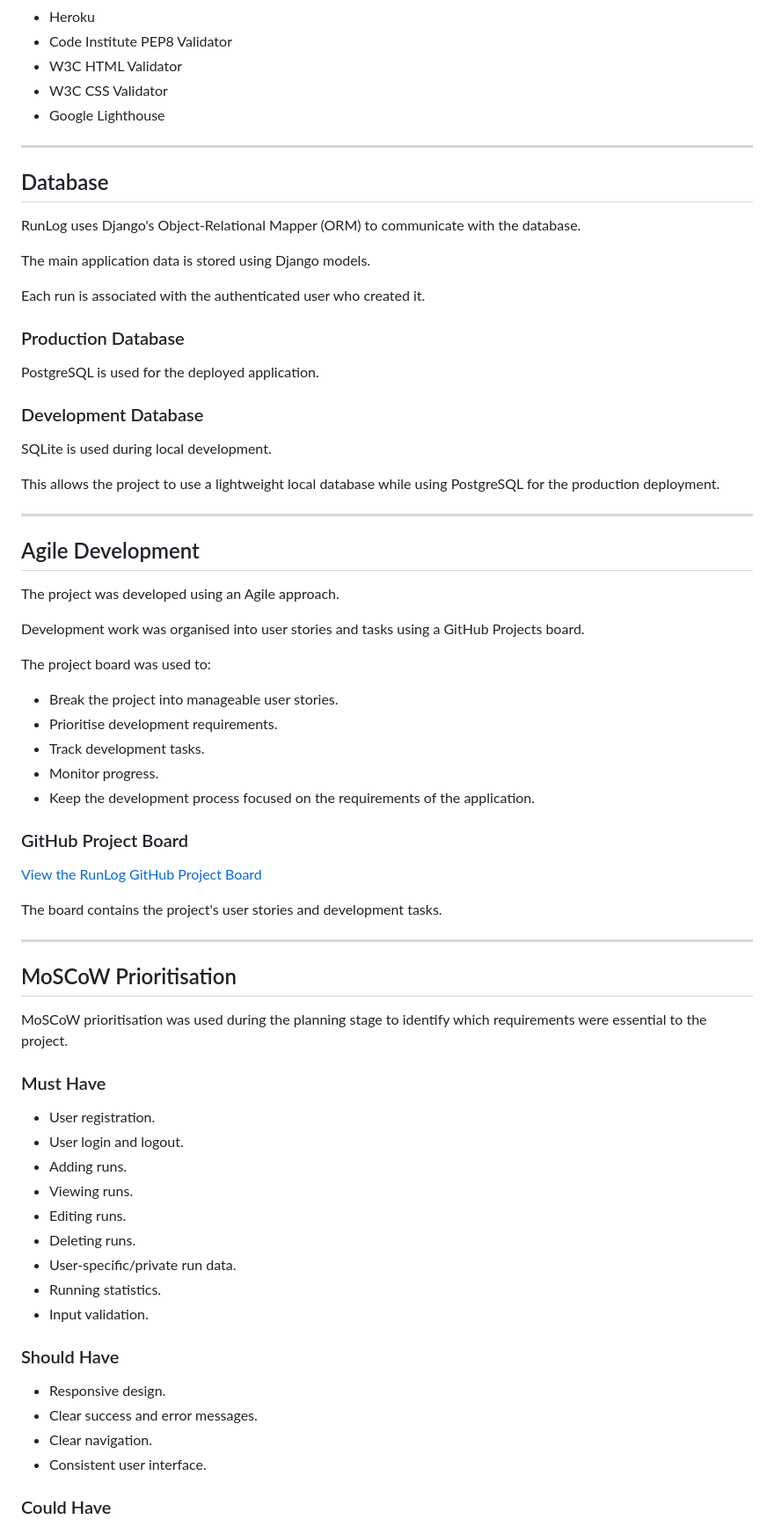
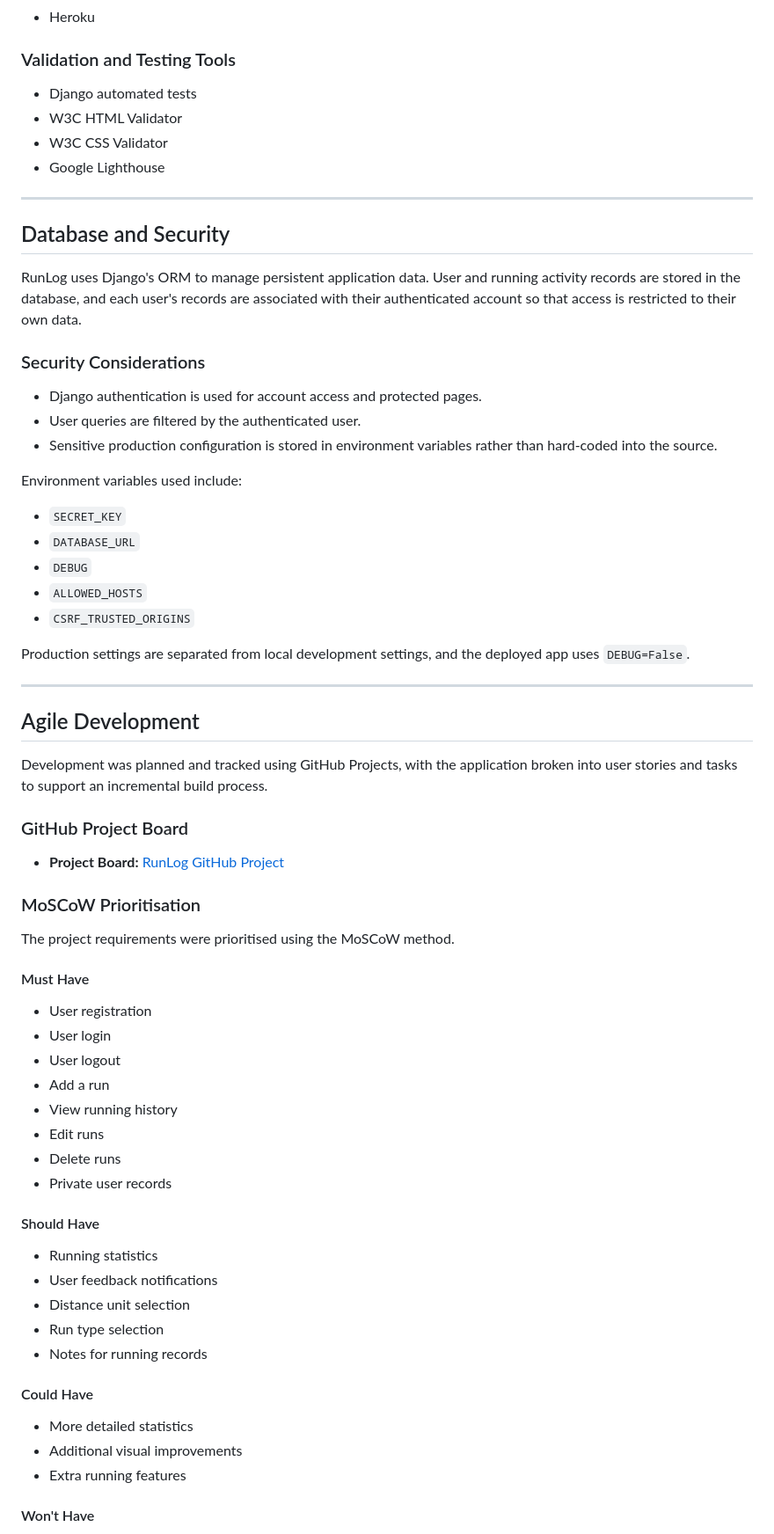
Before and after one commit to m-ejere/runlog, a Markdown page: README.md, the part around one of its changes. Shown at 88% size. GitHub-like rendering.

Commit message:
Polish README structure and reduce repetition

```diff
--- a/README.md
+++ b/README.md
@@ -230,75 +137,72 @@ Unauthorised users cannot access or modify another user's running data through t
 - Heroku
-- Code Institute PEP8 Validator
+
+### Validation and Testing Tools
+
+- Django automated tests
 - W3C HTML Validator
 - W3C CSS Validator
 - Google Lighthouse
 
 ---
 
-## Database
+## Database and Security
 
-RunLog uses Django's Object-Relational Mapper (ORM) to communicate with the database.
+RunLog uses Django's ORM to manage persistent application data. User and running activity records are stored in the database, and each user's records are associated with their authenticated account so that access is restricted to their own data.
 
-The main application data is stored using Django models.
+### Security Considerations
 
-Each run is associated with the authenticated user who created it.
+- Django authentication is used for account access and protected pages.
+- User queries are filtered by the authenticated user.
+- Sensitive production configuration is stored in environment variables rather than hard-coded into the source.
 
-### Production Database
+Environment variables used include:
 
-PostgreSQL is used for the deployed application.
+- `SECRET_KEY`
+- `DATABASE_URL`
+- `DEBUG`
+- `ALLOWED_HOSTS`
+- `CSRF_TRUSTED_ORIGINS`
 
-### Development Database
-
-SQLite is used during local development.
-
-This allows the project to use a lightweight local database while using PostgreSQL for the production deployment.
+Production settings are separated from local development settings, and the deployed app uses `DEBUG=False`.
 
 ---
 
 ## Agile Development
 
-The project was developed using an Agile approach.
-
-Development work was organised into user stories and tasks using a GitHub Projects board.
-
-The project board was used to:
-
-- Break the project into manageable user stories.
-- Prioritise development requirements.
-- Track development tasks.
-- Monitor progress.
-- Keep the development process focused on the requirements of the application.
+Development was planned and tracked using GitHub Projects, with the application broken into user stories and tasks to support an incremental build process.
 
 ### GitHub Project Board
 
-[View the RunLog GitHub Project Board](https://github.com/users/m-ejere/projects/5)
+- **Project Board:** [RunLog GitHub Project](https://github.com/users/m-ejere/projects/5)
 
-The board contains the project's user stories and development tasks.
+### MoSCoW Prioritisation
 
----
+The project requirements were prioritised using the MoSCoW method.
 
-## MoSCoW Prioritisation
+#### Must Have
 
-MoSCoW prioritisation was used during the planning stage to identify which requirements were essential to the project.
+- User registration
+- User login
+- User logout
+- Add a run
+- View running history
+- Edit runs
+- Delete runs
+- Private user records
 
-### Must Have
+#### Should Have
 
-- User registration.
-- User login and logout.
-- Adding runs.
-- Viewing runs.
-- Editing runs.
-- Deleting runs.
-- User-specific/private run data.
-- Running statistics.
-- Input validation.
+- Running statistics
+- User feedback notifications
+- Distance unit selection
+- Run type selection
+- Notes for running records
 
-### Should Have
+#### Could Have
 
-- Responsive design.
-- Clear success and error messages.
-- Clear navigation.
-- Consistent user interface.
+- More detailed statistics
+- Additional visual improvements
+- Extra running features
 
-### Could Have
+#### Won't Have
 
```
Also changed, not shown: other parts of README.md (+263 -206 lines).
